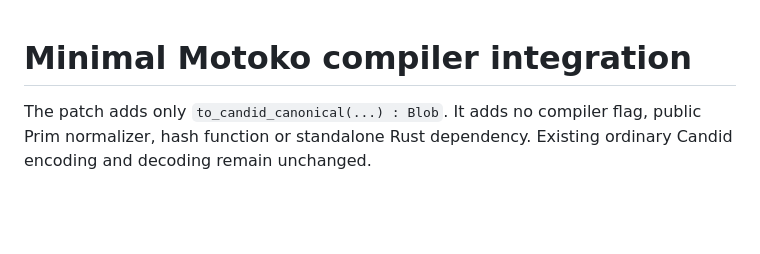
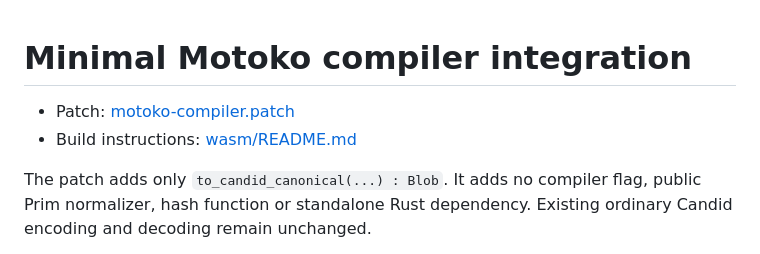
Before and after one commit to Neutrinomic/candidx, a Markdown page: research/minimal_integration.md, the part around the change. Rendered like a GitHub page; blank space fills up the shorter version.

Commit message:
Link compiler patch and build instructions from research report

```diff
--- a/research/minimal_integration.md
+++ b/research/minimal_integration.md
@@ -1,4 +1,7 @@
 # Minimal Motoko compiler integration
+
+- Patch: [motoko-compiler.patch](../wasm/motoko-compiler.patch)
+- Build instructions: [wasm/README.md](../wasm/README.md#direct-motoko-compiler-encoding)
 
 The patch adds only `to_candid_canonical(...) : Blob`. It adds no compiler
 flag, public Prim normalizer, hash function or standalone Rust dependency.
```
